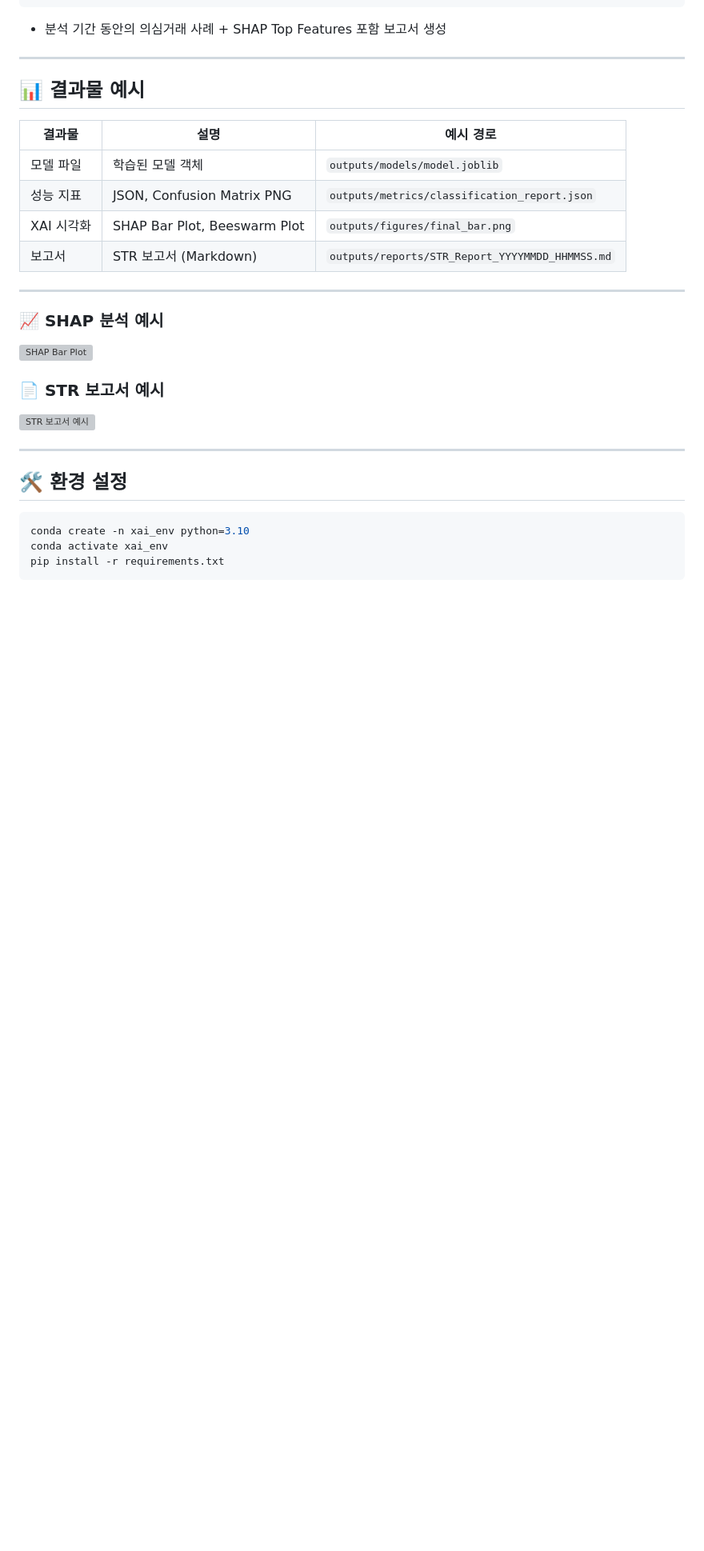
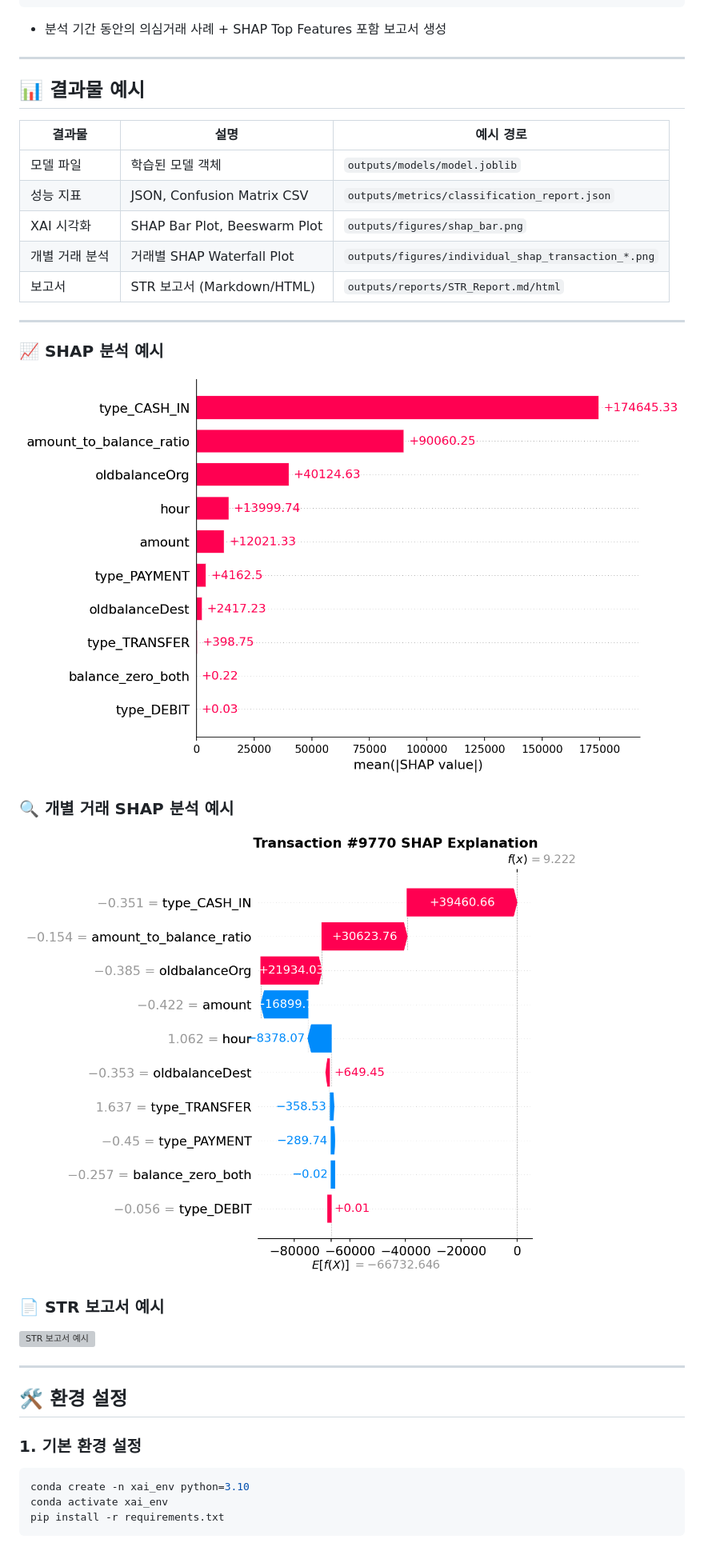
Before and after one commit to yelim8902/XAI_AML, a Markdown page: README.md, the part around the change printed below. Shown: that part at 80% size. Drawn GitHub-style; blank space fills up the shorter version; grey boxes are pictures that could not be loaded.

````diff
--- a/README.md
+++ b/README.md
@@ -92,15 +143,20 @@ python scripts/generate_report.py --analysis_period "2025-08-01 ~ 2025-08-11"
 | 결과물     | 설명                         | 예시 경로                                       |
 | ---------- | ---------------------------- | ----------------------------------------------- |
 | 모델 파일  | 학습된 모델 객체             | `outputs/models/model.joblib`                   |
-| 성능 지표  | JSON, Confusion Matrix PNG   | `outputs/metrics/classification_report.json`    |
-| XAI 시각화 | SHAP Bar Plot, Beeswarm Plot | `outputs/figures/final_bar.png`                 |
-| 보고서     | STR 보고서 (Markdown)        | `outputs/reports/STR_Report_YYYYMMDD_HHMMSS.md` |
+| 성능 지표  | JSON, Confusion Matrix CSV   | `outputs/metrics/classification_report.json`    |
+| XAI 시각화 | SHAP Bar Plot, Beeswarm Plot | `outputs/figures/shap_bar.png`                  |
+| 개별 거래 분석 | 거래별 SHAP Waterfall Plot | `outputs/figures/individual_shap_transaction_*.png` |
+| 보고서     | STR 보고서 (Markdown/HTML)   | `outputs/reports/STR_Report.md/html`            |
 
 ---
 
 ### 📈 SHAP 분석 예시
 
-![SHAP Bar Plot](outputs/figures/final_bar.png)
+![SHAP Bar Plot](outputs/figures/shap_bar.png)
+
+### 🔍 개별 거래 SHAP 분석 예시
+
+![개별 거래 SHAP 분석](outputs/figures/individual_shap_transaction_9770.png)
 
 ### 📄 STR 보고서 예시
 
@@ -110,6 +166,7 @@ python scripts/generate_report.py --analysis_period "2025-08-01 ~ 2025-08-11"
 
 ## 🛠 환경 설정
 
+### **1. 기본 환경 설정**
 ```bash
 conda create -n xai_env python=3.10
 conda activate xai_env
````
Also changed, not shown: other parts of README.md (+107 -8 lines).
